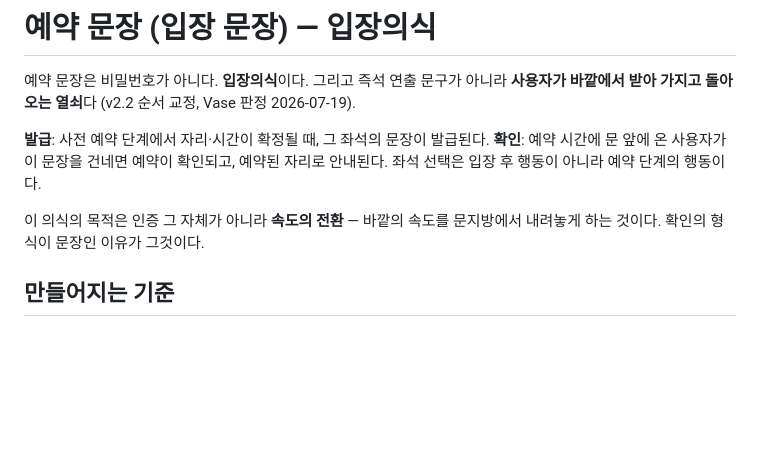
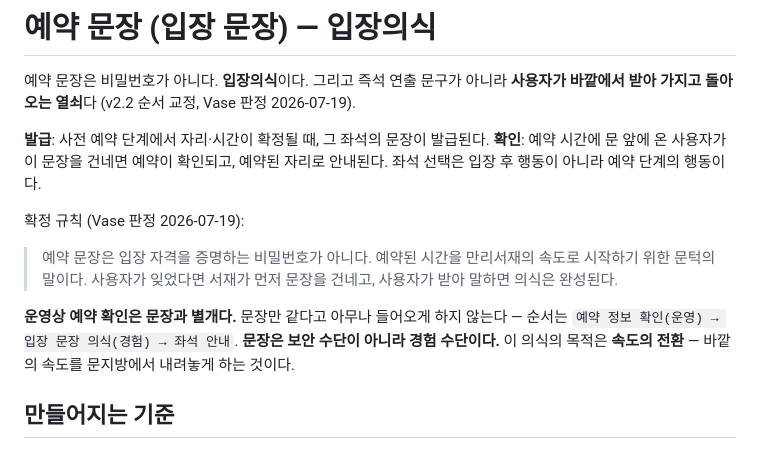
Before and after one commit to sapmanri/mimesis-perspective-engine, a Markdown page: docs/manri-conversation-bible/reservation-sentence.md, the part around the change. Rendered like a GitHub page; blank space fills up the shorter version.

Commit message:
docs: 입장 문장 확정 규칙 — 비밀번호가 아니라 문턱의 말. 예약 정보 확인(운영)과 문장 의식(경험) 분리
Co-Authored-By: Claude Fable 5 <noreply@anthropic.com>

```diff
--- a/docs/manri-conversation-bible/reservation-sentence.md
+++ b/docs/manri-conversation-bible/reservation-sentence.md
@@ -7,8 +7,16 @@
 **확인**: 예약 시간에 문 앞에 온 사용자가 이 문장을 건네면 예약이 확인되고,
 예약된 자리로 안내된다. 좌석 선택은 입장 후 행동이 아니라 예약 단계의 행동이다.
 
-이 의식의 목적은 인증 그 자체가 아니라 **속도의 전환** — 바깥의 속도를 문지방에서
-내려놓게 하는 것이다. 확인의 형식이 문장인 이유가 그것이다.
+확정 규칙 (Vase 판정 2026-07-19):
+
+> 예약 문장은 입장 자격을 증명하는 비밀번호가 아니다.
+> 예약된 시간을 만리서재의 속도로 시작하기 위한 문턱의 말이다.
+> 사용자가 잊었다면 서재가 먼저 문장을 건네고, 사용자가 받아 말하면 의식은 완성된다.
+
+**운영상 예약 확인은 문장과 별개다.** 문장만 같다고 아무나 들어오게 하지 않는다 —
+순서는 `예약 정보 확인(운영) → 입장 문장 의식(경험) → 좌석 안내`.
+**문장은 보안 수단이 아니라 경험 수단이다.** 이 의식의 목적은 **속도의 전환** —
+바깥의 속도를 문지방에서 내려놓게 하는 것이다.
 
 ## 만들어지는 기준
 
```
Also changed, not shown: docs/MANRI_LIBRARY_EXPRESSION_V2.md (+7 -5 lines).
